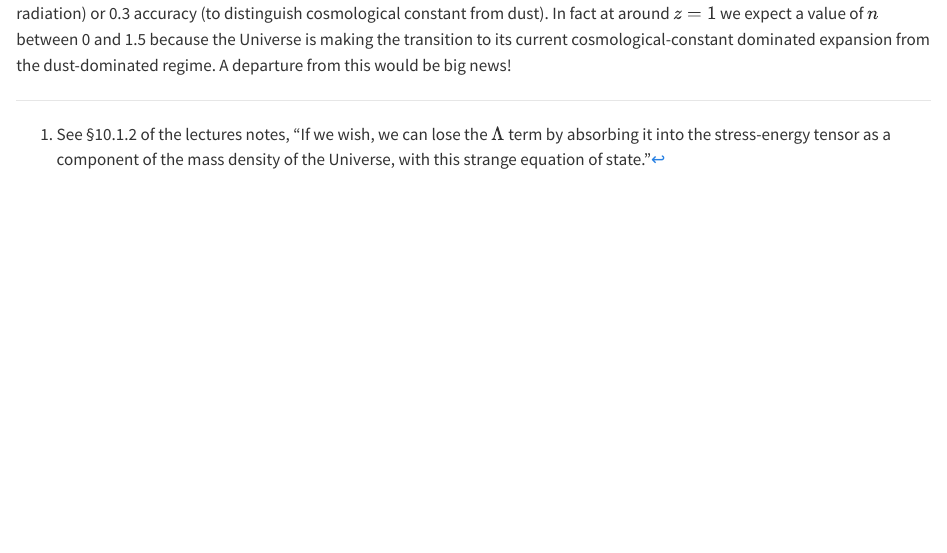
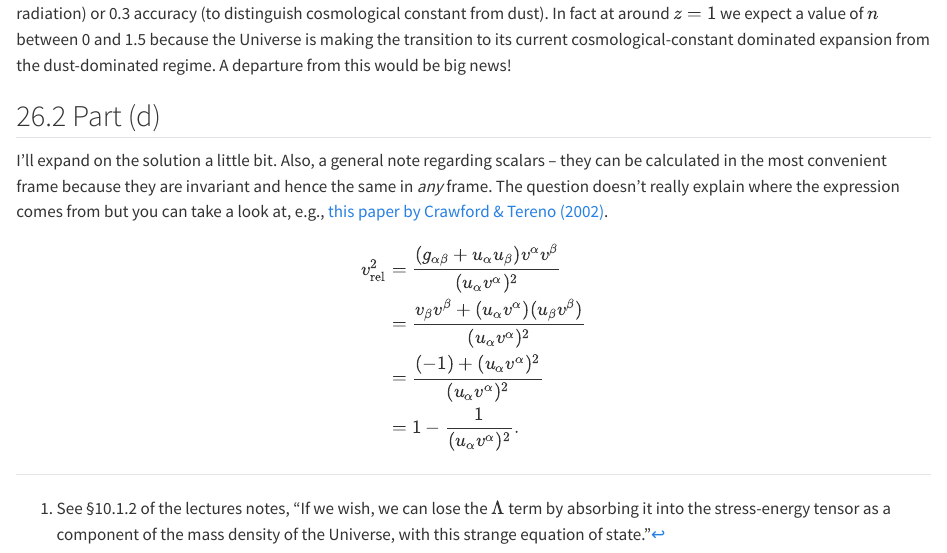
Before and after one commit to phajy/student-notes, a Quarto document (gr.qmd): the page in a window 1100 px wide, from 1750 px down. Rendered offline with R 4.5, knitr and Pandoc in place of Quarto, with nearby package versions.

Commit message:
feat: 26.2 (d)

```diff
--- a/gr.qmd
+++ b/gr.qmd
@@ -70,3 +70,16 @@ $$
 $$
 
 This means that if $n = 0$ we get the usual cosmological constant dominated result for the equation of state. If $n = 3/2$ we get the dust equation of state. If $n = 2$ we get the radiation dominated equation of state. Extracting the correct information about the equation of state therefore means being able to measure $n$ to better than about 0.1 accuracy (to distinguish dust from radiation) or 0.3 accuracy (to distinguish cosmological constant from dust). In fact at around $z = 1$ we expect a value of $n$ between 0 and 1.5 because the Universe is making the transition to its current cosmological-constant dominated expansion from the dust-dominated regime. A departure from this would be big news!
+
+## 26.2 Part (d)
+
+I'll expand on the solution a little bit. Also, a general note regarding scalars -- they can be calculated in the most convenient frame because they are invariant and hence the same in _any_ frame. The question doesn't really explain where the expression comes from but you can take a look at, e.g., [this paper by Crawford & Tereno (2002)](https://link.springer.com/article/10.1023/A:1021131401034).
+
+$$
+\begin{aligned}
+v_\text{rel}^2 &= \frac{(g_{\alpha\beta} + u_\alpha u_\beta) v^\alpha v^\beta}{(u_\alpha v^\alpha)^2} \\
+&= \frac{v_\beta v^\beta + (u_\alpha v^\alpha) (u_\beta v^\beta)}{(u_\alpha v^\alpha)^2} \\
+&= \frac{(-1) + (u_\alpha v^\alpha)^2}{(u_\alpha v^\alpha)^2} \\
+&= 1 - \frac{1}{(u_\alpha v^\alpha)^2}.
+\end{aligned}
+$$
```
